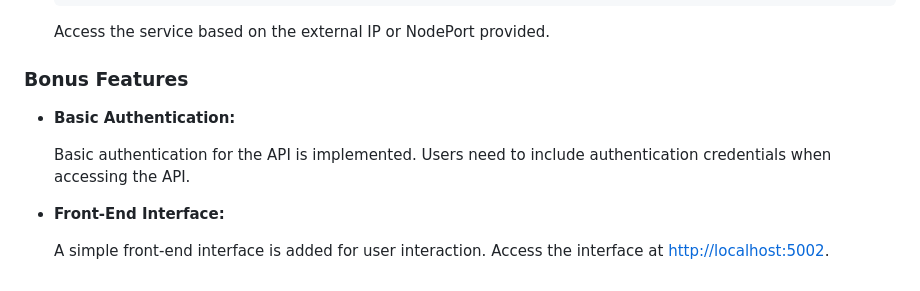
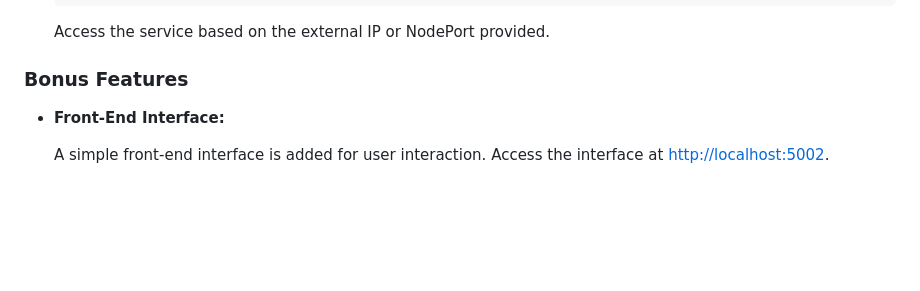
Before and after one commit to gunaxprofessional/Sentiment-Analysis-Model-Deployment-Pipeline, a Markdown page: README.md, the part around the change. GitHub-like rendering; blank space fills up the shorter version.

```diff
--- a/README.md
+++ b/README.md
@@ -113,10 +113,6 @@ Follow these steps to set up and run the project:
 
 ### Bonus Features
 
-- **Basic Authentication:**
-
-  Basic authentication for the API is implemented. Users need to include authentication credentials when accessing the API.
-
 - **Front-End Interface:**
 
   A simple front-end interface is added for user interaction. Access the interface at [http://localhost:5002](http://localhost:5002).
```
